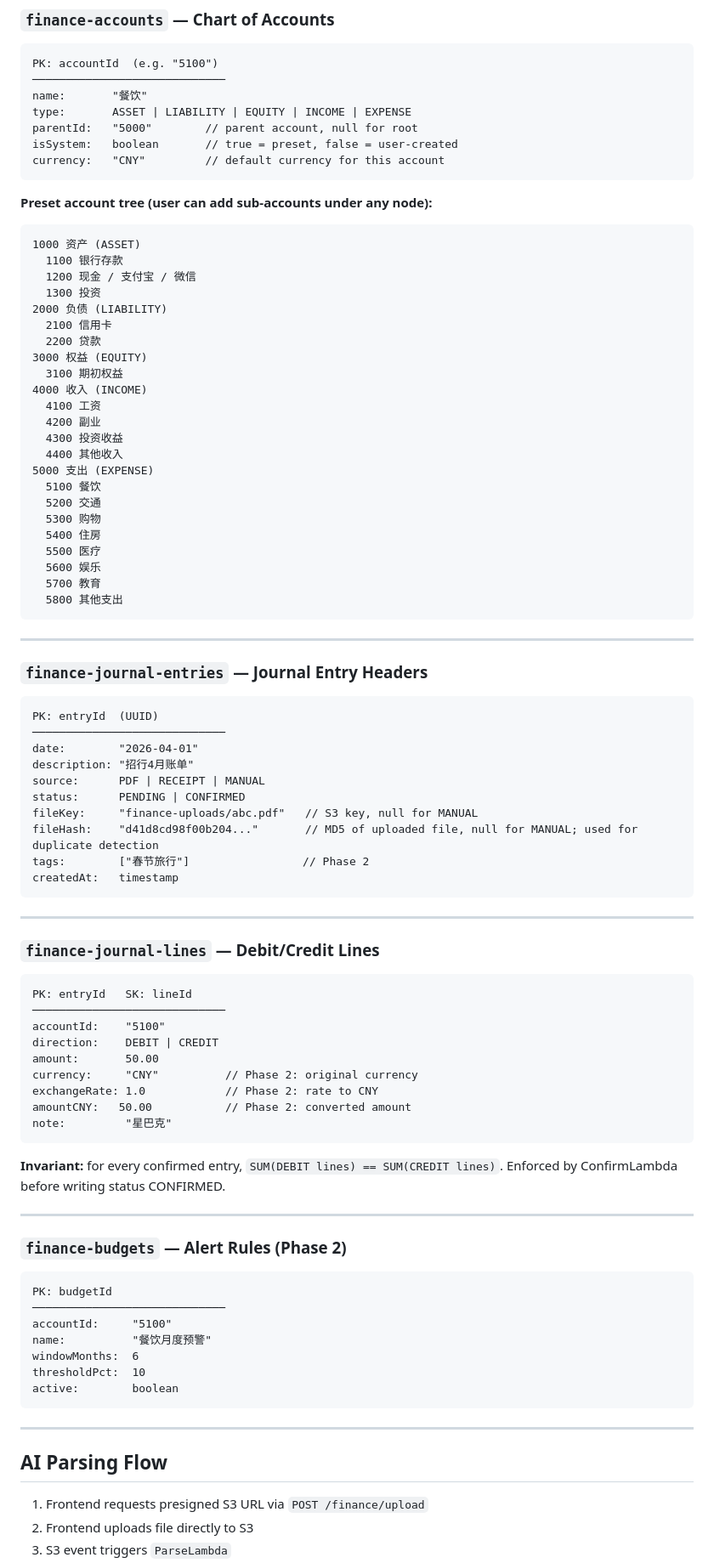
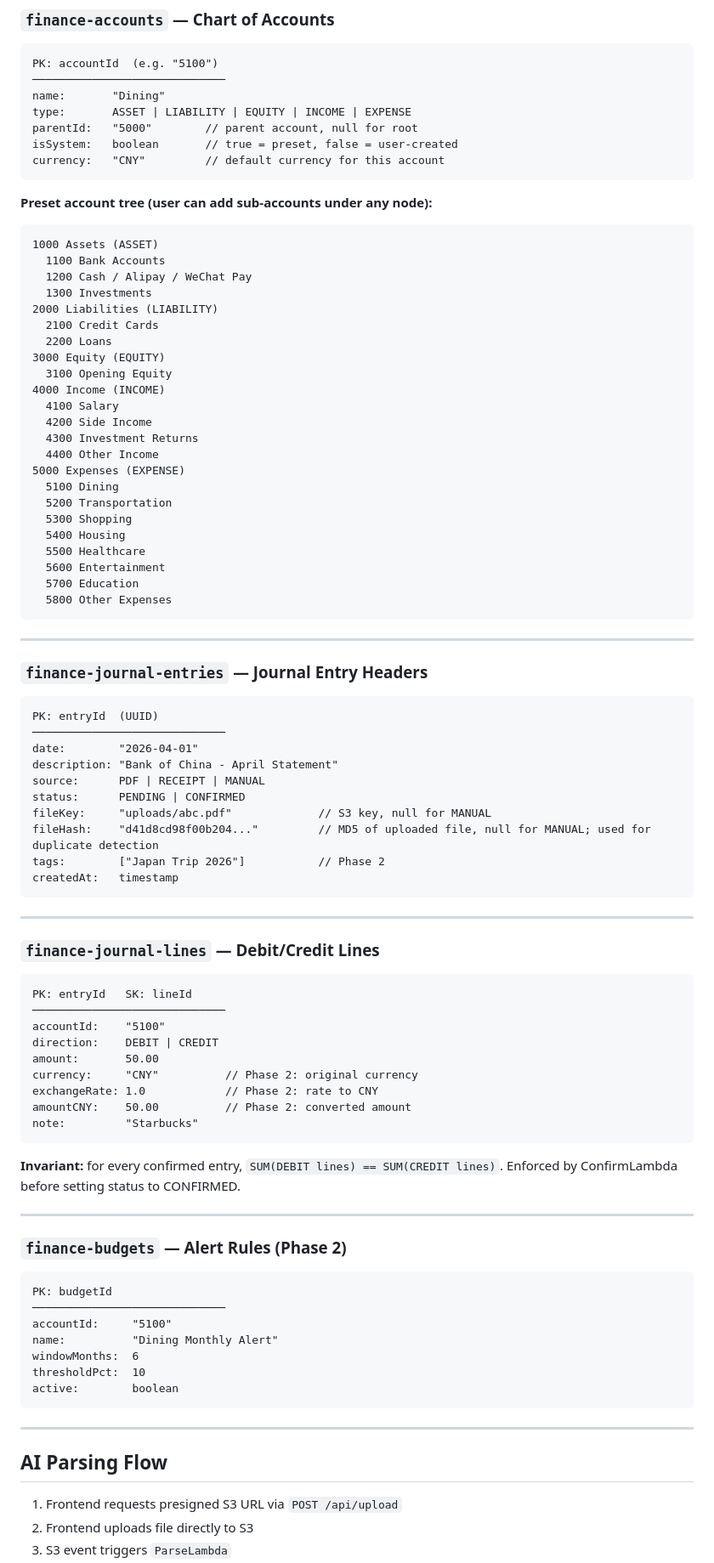
Before and after one commit to kakeikin/Penny, a Markdown page: docs/specs/2026-04-05-personal-finance-design.md, the part around one of its changes. Shown at 85% size. Rendered like a GitHub page.

````diff
--- a/docs/specs/2026-04-05-personal-finance-design.md
+++ b/docs/specs/2026-04-05-personal-finance-design.md
@@ -70,7 +81,7 @@ AI Q&A (Phase 2):
 ```
 PK: accountId  (e.g. "5100")
 ─────────────────────────────
-name:       "餐饮"
+name:       "Dining"
 type:       ASSET | LIABILITY | EQUITY | INCOME | EXPENSE
 parentId:   "5000"        // parent account, null for root
 isSystem:   boolean       // true = preset, false = user-created
@@ -79,29 +90,29 @@ currency:   "CNY"         // default currency for this account
 
 **Preset account tree (user can add sub-accounts under any node):**
 ```
-1000 资产 (ASSET)
-  1100 银行存款
-  1200 现金 / 支付宝 / 微信
-  1300 投资
-2000 负债 (LIABILITY)
-  2100 信用卡
-  2200 贷款
-3000 权益 (EQUITY)
-  3100 期初权益
-4000 收入 (INCOME)
-  4100 工资
-  4200 副业
-  4300 投资收益
-  4400 其他收入
-5000 支出 (EXPENSE)
-  5100 餐饮
-  5200 交通
-  5300 购物
-  5400 住房
-  5500 医疗
-  5600 娱乐
-  5700 教育
-  5800 其他支出
+1000 Assets (ASSET)
+  1100 Bank Accounts
+  1200 Cash / Alipay / WeChat Pay
+  1300 Investments
+2000 Liabilities (LIABILITY)
+  2100 Credit Cards
+  2200 Loans
+3000 Equity (EQUITY)
+  3100 Opening Equity
+4000 Income (INCOME)
+  4100 Salary
+  4200 Side Income
+  4300 Investment Returns
+  4400 Other Income
+5000 Expenses (EXPENSE)
+  5100 Dining
+  5200 Transportation
+  5300 Shopping
+  5400 Housing
+  5500 Healthcare
+  5600 Entertainment
+  5700 Education
+  5800 Other Expenses
 ```
 
 ---
@@ -112,12 +123,12 @@ currency:   "CNY"         // default currency for this account
 PK: entryId  (UUID)
 ─────────────────────────────
 date:        "2026-04-01"
-description: "招行4月账单"
+description: "Bank of China - April Statement"
 source:      PDF | RECEIPT | MANUAL
 status:      PENDING | CONFIRMED
-fileKey:     "finance-uploads/abc.pdf"   // S3 key, null for MANUAL
-fileHash:    "d41d8cd98f00b204..."       // MD5 of uploaded file, null for MANUAL; used for duplicate detection
-tags:        ["春节旅行"]                 // Phase 2
+fileKey:     "uploads/abc.pdf"             // S3 key, null for MANUAL
+fileHash:    "d41d8cd98f00b204..."         // MD5 of uploaded file, null for MANUAL; used for duplicate detection
+tags:        ["Japan Trip 2026"]           // Phase 2
 createdAt:   timestamp
 ```
 
@@ -133,11 +144,11 @@ direction:    DEBIT | CREDIT
 amount:       50.00
 currency:     "CNY"          // Phase 2: original currency
 exchangeRate: 1.0            // Phase 2: rate to CNY
-amountCNY:   50.00           // Phase 2: converted amount
-note:         "星巴克"
+amountCNY:    50.00          // Phase 2: converted amount
+note:         "Starbucks"
 ```
 
-**Invariant:** for every confirmed entry, `SUM(DEBIT lines) == SUM(CREDIT lines)`. Enforced by ConfirmLambda before writing status CONFIRMED.
+**Invariant:** for every confirmed entry, `SUM(DEBIT lines) == SUM(CREDIT lines)`. Enforced by ConfirmLambda before setting status to CONFIRMED.
 
 ---
 
@@ -147,7 +158,7 @@ note:         "星巴克"
 PK: budgetId
 ─────────────────────────────
 accountId:     "5100"
-name:          "餐饮月度预警"
+name:          "Dining Monthly Alert"
 windowMonths:  6
 thresholdPct:  10
 active:        boolean
@@ -157,6 +168,6 @@ active:        boolean
 
 ## AI Parsing Flow
 
-1. Frontend requests presigned S3 URL via `POST /finance/upload`
+1. Frontend requests presigned S3 URL via `POST /api/upload`
 2. Frontend uploads file directly to S3
 3. S3 event triggers `ParseLambda`
````
Also changed, not shown: other parts of docs/specs/2026-04-05-personal-finance-design.md (+73 -62 lines).
